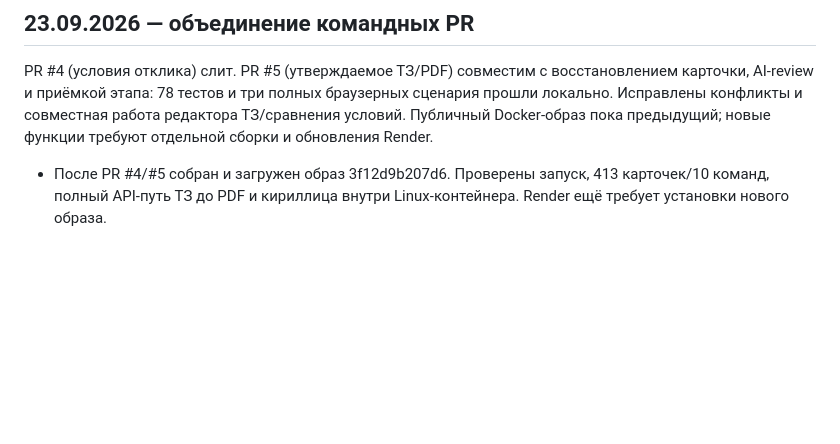
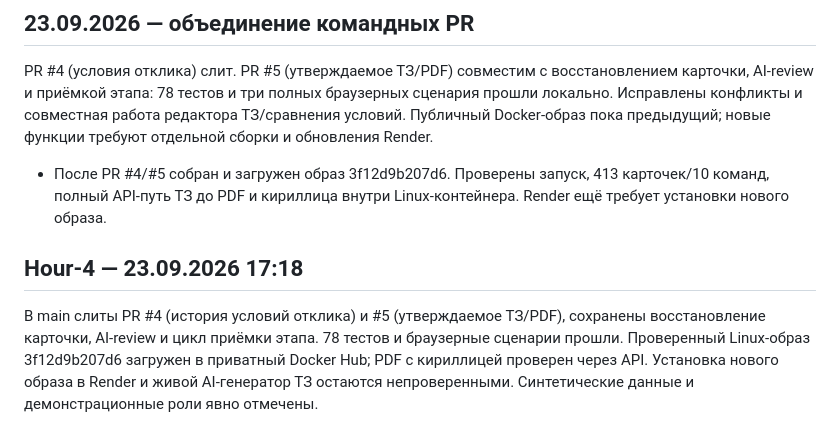
Before and after one commit to BAITC-Hacks/hack-a2928c88-hackai, a Markdown page: docs/PROGRESS.md, the part around the change. Rendered like a GitHub page; blank space fills up the shorter version.

Commit message:
[codex] checkpoint 4: Merged conditions and approved specifications; 78 tests; verified Docker PDF

```diff
--- a/docs/PROGRESS.md
+++ b/docs/PROGRESS.md
@@ -105,3 +105,7 @@
 PR #4 (условия отклика) слит. PR #5 (утверждаемое ТЗ/PDF) совместим с восстановлением карточки, AI-review и приёмкой этапа: 78 тестов и три полных браузерных сценария прошли локально. Исправлены конфликты и совместная работа редактора ТЗ/сравнения условий. Публичный Docker-образ пока предыдущий; новые функции требуют отдельной сборки и обновления Render.
 
 - После PR #4/#5 собран и загружен образ 3f12d9b207d6. Проверены запуск, 413 карточек/10 команд, полный API-путь ТЗ до PDF и кириллица внутри Linux-контейнера. Render ещё требует установки нового образа.
+
+## Hour-4 — 23.09.2026 17:18
+
+В main слиты PR #4 (история условий отклика) и #5 (утверждаемое ТЗ/PDF), сохранены восстановление карточки, AI-review и цикл приёмки этапа. 78 тестов и браузерные сценарии прошли. Проверенный Linux-образ 3f12d9b207d6 загружен в приватный Docker Hub; PDF с кириллицей проверен через API. Установка нового образа в Render и живой AI-генератор ТЗ остаются непроверенными. Синтетические данные и демонстрационные роли явно отмечены.
```
Also changed, not shown: docs/CODEX_LOG.md (+2 -0 lines).
